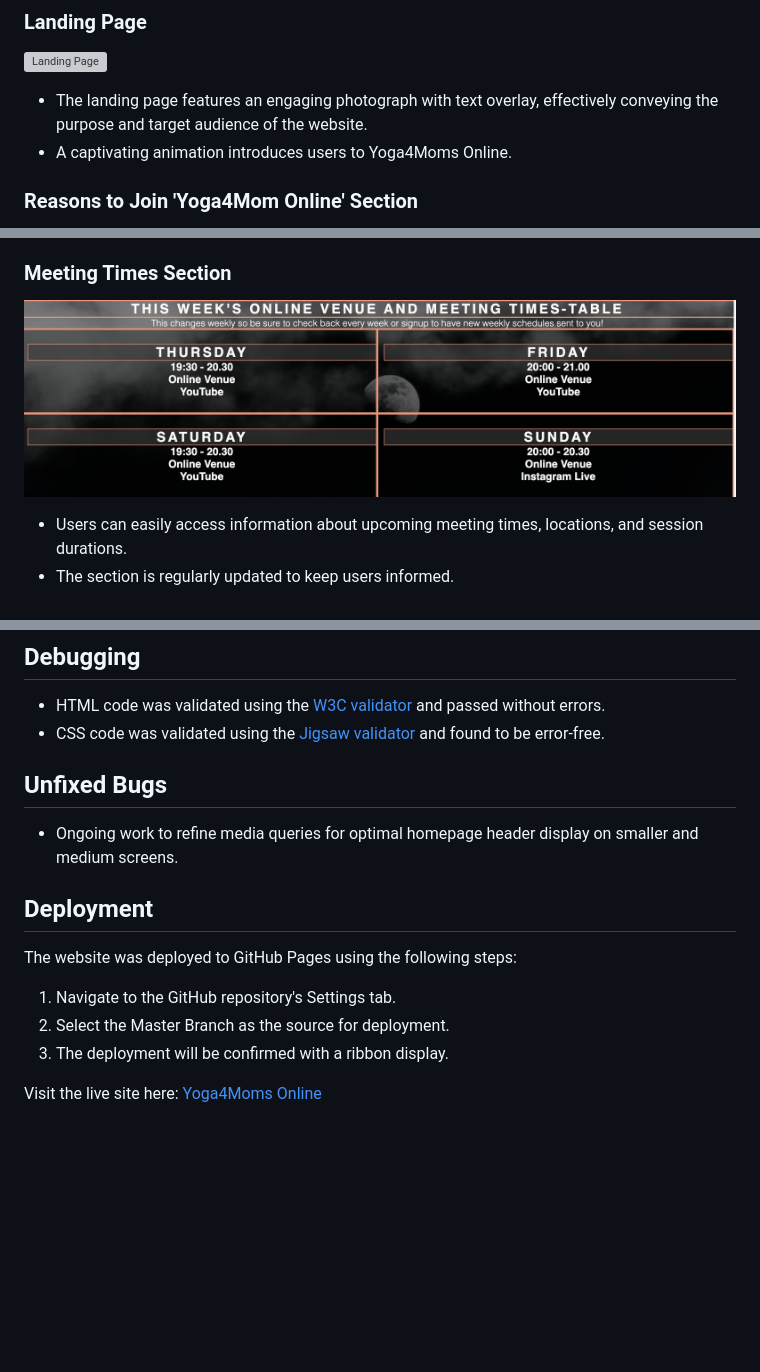
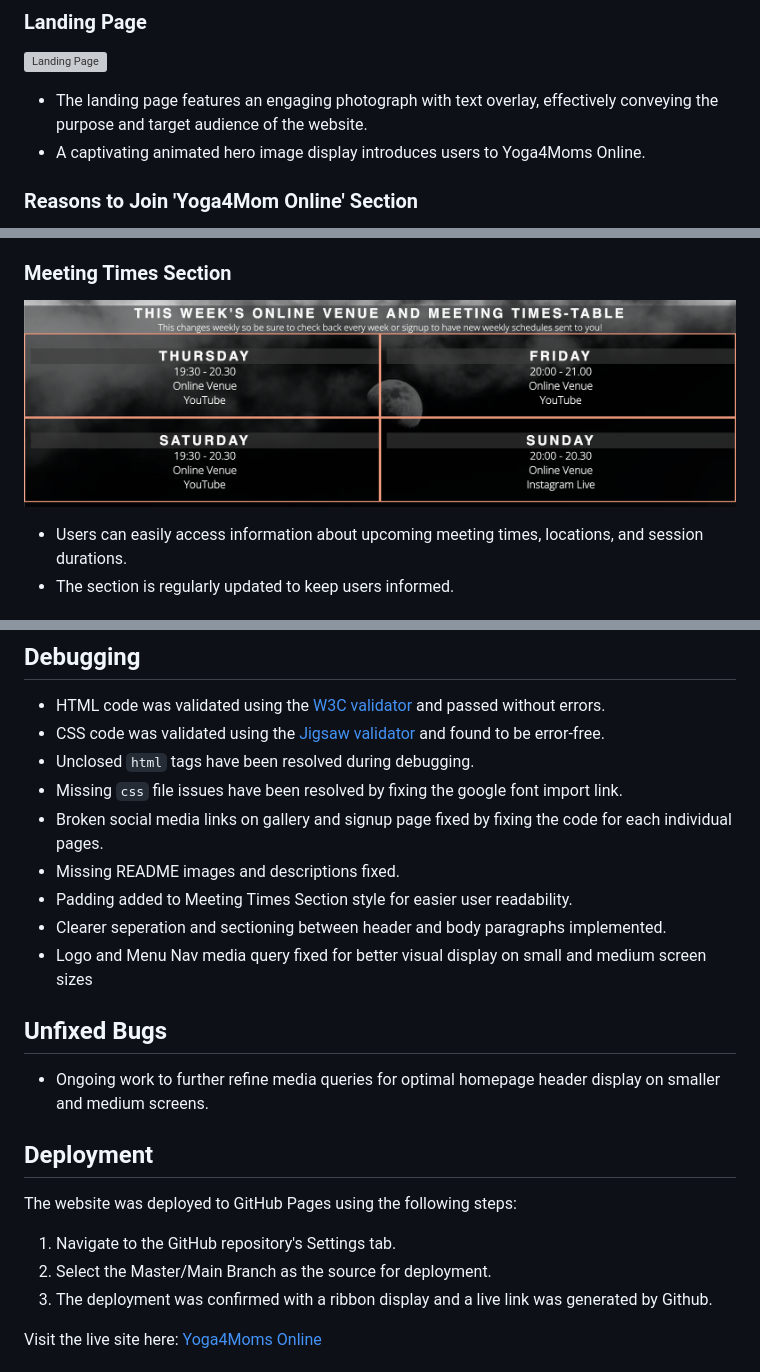
Before and after one commit to irishcoders/yogamomsonline, a Markdown page: README.md, 3 parts joined by grey strips. Rendered like a GitHub page; pictures changed too: assets/images/doc/y4m_meetingsection.png (added), assets/images/doc/y4m_meetingtimes.png (deleted); blank space fills up the shorter version; grey boxes are pictures that could not be loaded.

Commit message:
readme section debugging and testing

```diff
--- a/README.md
+++ b/README.md
@@ -18,7 +18,7 @@ Yoga4Moms Online is a website designed to encourage moms of all ages to particip
 ![Landing Page](assets/images/doc/y4mlanding_mark.png)
 
 - The landing page features an engaging photograph with text overlay, effectively conveying the purpose and target audience of the website.
-- A captivating animation introduces users to Yoga4Moms Online.
+- A captivating animated hero image display introduces users to Yoga4Moms Online.
 
 ### Reasons to Join 'Yoga4Mom Online' Section
 
@@ -29,7 +29,7 @@ Yoga4Moms Online is a website designed to encourage moms of all ages to particip
 
 ### Meeting Times Section
 
-![Meeting Times](assets/images/doc/y4m_meetingtimes.png)
+![Meeting Times](assets/images/doc/y4m_meetingsection.png)
 
 - Users can easily access information about upcoming meeting times, locations, and session durations.
 - The section is regularly updated to keep users informed.
@@ -73,18 +73,25 @@ Yoga4Moms Online is a website designed to encourage moms of all ages to particip
 
 - HTML code was validated using the [W3C validator](<https://validator.w3.org/nu/#textarea>) and passed without errors.
 - CSS code was validated using the [Jigsaw validator](<https://jigsaw.w3.org/css-validator/validator>) and found to be error-free.
+- Unclosed `html` tags have been resolved during debugging.
+- Missing `css` file issues have been resolved by fixing the google font import link.
+- Broken social media links on gallery and signup page fixed by fixing the code for each individual pages.
+- Missing README images and descriptions fixed.
+- Padding added to Meeting Times Section style for easier user readability.
+- Clearer seperation and sectioning between header and body paragraphs implemented.
+- Logo and Menu Nav media query fixed for better visual display on small and medium screen sizes
 
 ## Unfixed Bugs
 
-- Ongoing work to refine media queries for optimal homepage header display on smaller and medium screens.
+- Ongoing work to further refine media queries for optimal homepage header display on smaller and medium screens.
 
 ## Deployment
 
   The website was deployed to GitHub Pages using the following steps:
 
   1. Navigate to the GitHub repository's Settings tab.
-  2. Select the Master Branch as the source for deployment.
-  3. The deployment will be confirmed with a ribbon display.
+  2. Select the Master/Main Branch as the source for deployment.
+  3. The deployment was confirmed with a ribbon display and a live link was generated by Github.
 
 Visit the live site here: [Yoga4Moms Online](https://irishcoders.github.io/yogamomsonline/)
 
```
Also changed, not shown: other parts of README.md (+2 -2 lines).
